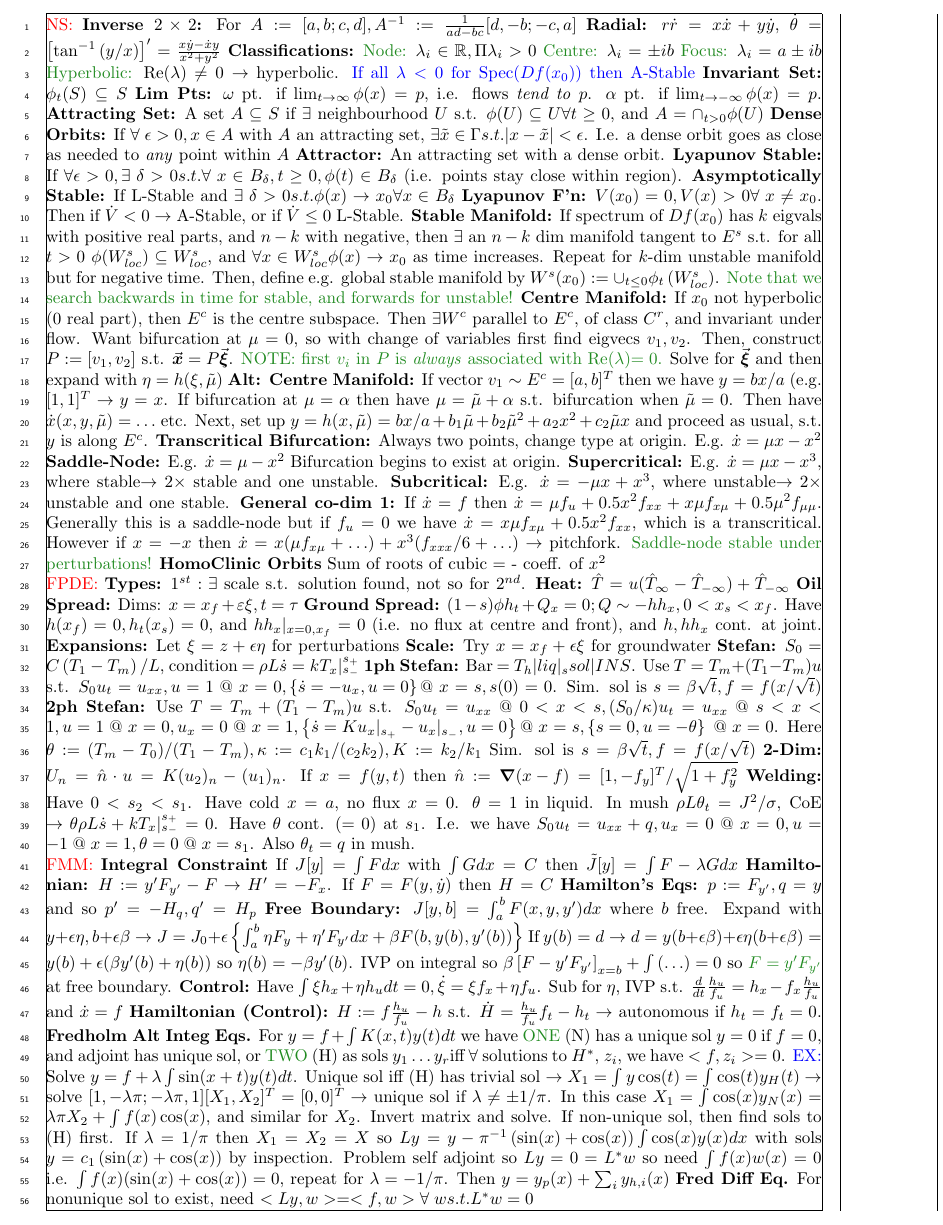
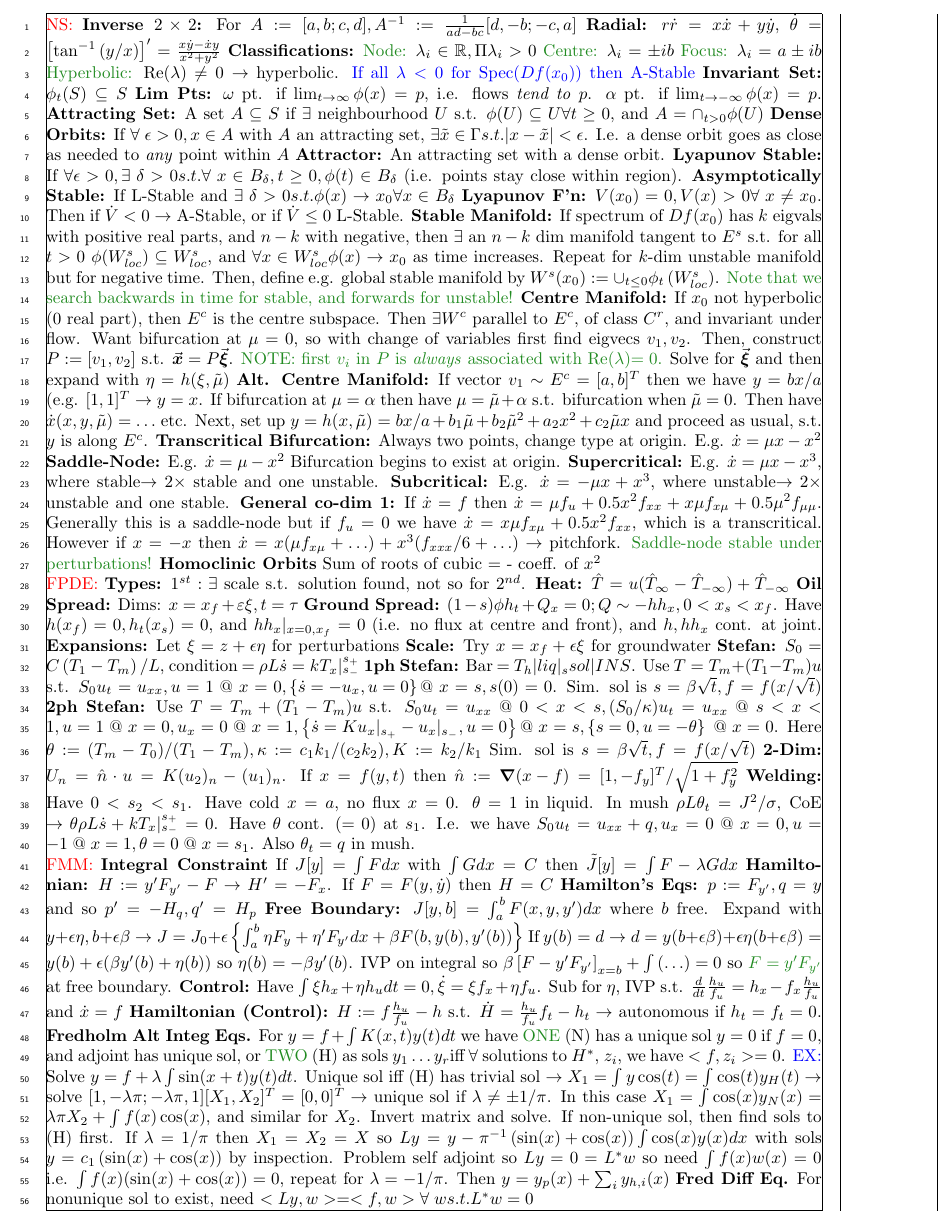
Before and after one commit to zellaa/summarySheet, a LaTeX document (a2.tex): part of the page, cut so that both start at the same text. Compiled offline with pdfLaTeX; a LaTeX package or settings file that is missing is left out.

Commit message:
alt CM method

```diff
--- a/a2.tex
+++ b/a2.tex
@@ -41,14 +41,14 @@ Then if $\dot V < 0 \rightarrow$ A-Stable, or if $\dot V \leq 0$ L-Stable.
 Then, construct $P:= [v_1, v_2]$ s.t. $\va*{x} = P \va*{\xi}$.
 \textcolor{fg}{NOTE: first $v_i$ in $P$ is \textit{always} associated with Re($\lambda$)$=0$.}
 Solve for $\va*{\xi}$ and then expand with $\eta  = h(\xi, \tilde \mu)$
-\textbf{Alt: Centre Manifold:} If vector $v_1 \sim E^c= [a,b]^T$ then we have $y=bx/a$ (e.g. $[1,1]^T \rightarrow y=x$. If bifurcation at $\mu = \alpha$ then have $\mu = \tilde \mu + \alpha $ s.t. bifurcation when $\tilde \mu =0$. Then have $\dot x(x,y,\tilde \mu) = \ldots$ etc.
+\textbf{Alt. Centre Manifold:} If vector $v_1 \sim E^c= [a,b]^T$ then we have $y=bx/a$ (e.g. $[1,1]^T \rightarrow y=x$. If bifurcation at $\mu = \alpha$ then have $\mu = \tilde \mu + \alpha $ s.t. bifurcation when $\tilde \mu =0$. Then have $\dot x(x,y,\tilde \mu) = \ldots$ etc.
 Next, set up $y=h(x,\tilde \mu) = bx/a + b_1 \tilde \mu + b_2 \tilde \mu^2 + a_2 x^2 + c_2 \tilde \mu x$ and proceed as usual, s.t. $y$ is along $E^c$.
 \textbf{Transcritical Bifurcation:} Always two points, change type at origin. E.g. $\dot x  =  \mu x - x^2$
 \textbf{Saddle-Node:} E.g. $\dot x = \mu -x^2$ Bifurcation begins to exist at origin.
 \textbf{Supercritical:} E.g. $\dot x = \mu x - x^3$, where stable$\rightarrow 2\times $ stable and one unstable.
 \textbf{Subcritical:} E.g. $\dot x = -\mu x + x^3$, where unstable$\rightarrow 2\times $ unstable and one stable.
 \textbf{General co-dim 1:} If $\dot x = f$ then $\dot x = \mu f_u + 0.5 x^2 f_{xx} + x\mu f_{x \mu} + 0.5 \mu^2 f_{\mu \mu}$. Generally this is a saddle-node but if $f_u = 0 $ we have $\dot x = x\mu f_{x\mu}+ 0.5 x^2 f_{xx}$, which is a transcritical. However if $x = -x$ then $\dot x = x(\mu f_{x \mu } + \ldots) + x^3 (f_{xxx}/6 + \ldots) \rightarrow $ pitchfork. \textcolor{fg}{Saddle-node stable under perturbations!}
-\textbf{HomoClinic Orbits} Sum of roots of cubic = - coeff. of $x^2$
+\textbf{Homoclinic Orbits} Sum of roots of cubic = - coeff. of $x^2$
 \\ \textcolor{red}{FPDE:}
 \textbf{Types:} $1^{st}: \exists$ scale s.t. solution found, not so for $2^{nd}$.
 \textbf{Heat:} $\hat T = u(\hat T_{\infty} - \hat T_{-\infty}) + \hat T_{-\infty}$
```
Also changed, not shown: a2.pdf, 2 other files.
